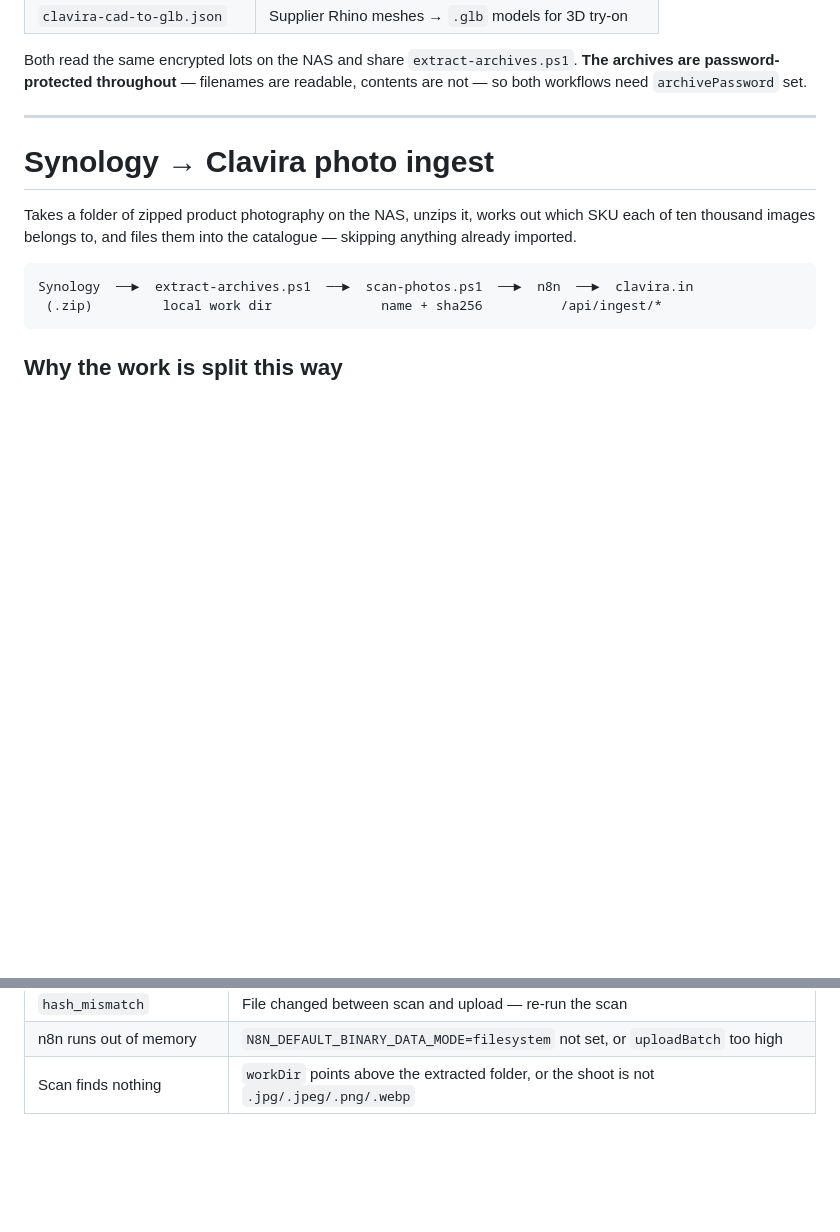
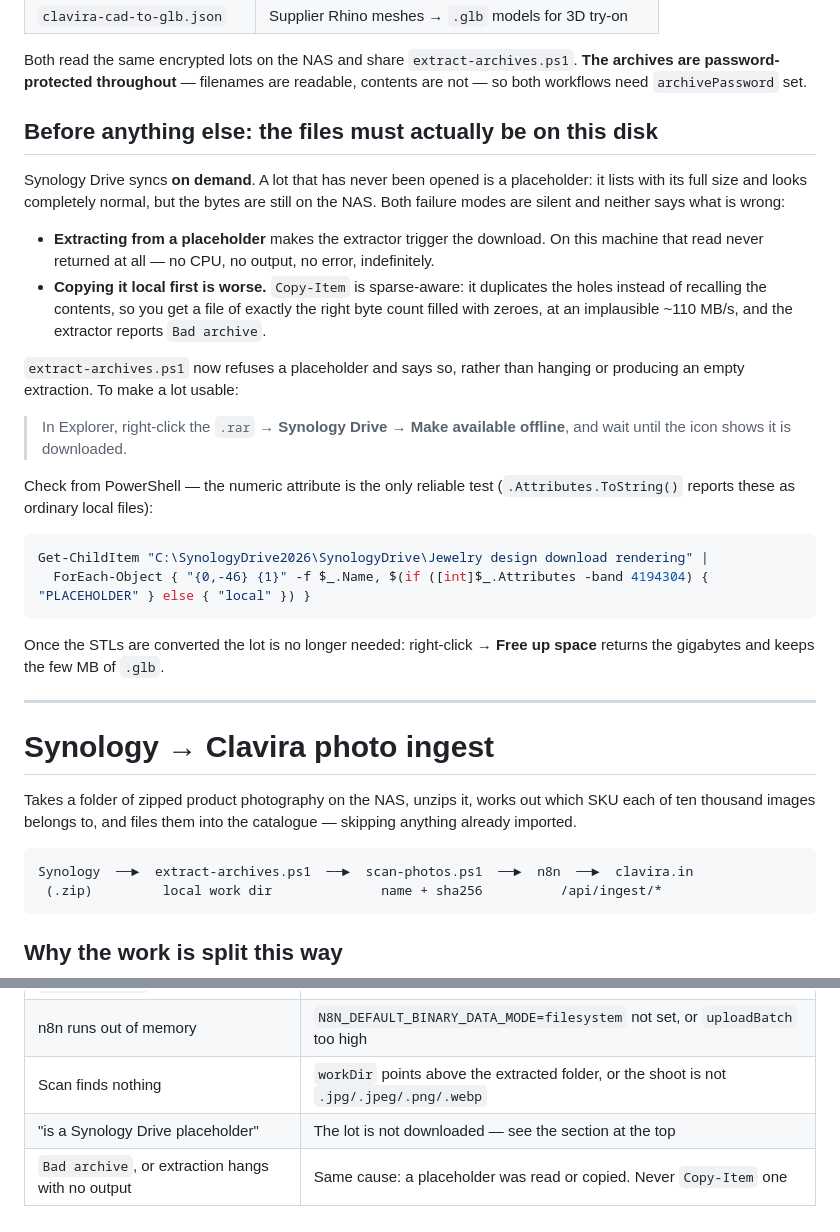
Before and after one commit to marketing-ankan/clavira, a Markdown page: deploy/n8n/README.md, 2 parts joined by grey strips. Rendered like a GitHub page; blank space fills up the shorter version.

Commit message:
Document the Synology placeholder trap that blocks extraction
Both failure modes are silent: reading a placeholder never returns, and
copying one yields a full-size file of zeroes that fails as 'Bad archive'.
Neither says what is actually wrong, and the numeric attribute is the only
reliable way to tell a placeholder from a real file.

Co-Authored-By: Claude Opus 5 <noreply@anthropic.com>

````diff
--- a/deploy/n8n/README.md
+++ b/deploy/n8n/README.md
@@ -8,6 +8,38 @@ There are two workflows here:
 Both read the same encrypted lots on the NAS and share `extract-archives.ps1`.
 **The archives are password-protected throughout** — filenames are readable,
 contents are not — so both workflows need `archivePassword` set.
+
+## Before anything else: the files must actually be on this disk
+
+Synology Drive syncs **on demand**. A lot that has never been opened is a
+placeholder: it lists with its full size and looks completely normal, but the
+bytes are still on the NAS. Both failure modes are silent and neither says
+what is wrong:
+
+- **Extracting from a placeholder** makes the extractor trigger the download.
+  On this machine that read never returned at all — no CPU, no output, no
+  error, indefinitely.
+- **Copying it local first is worse.** `Copy-Item` is sparse-aware: it
+  duplicates the holes instead of recalling the contents, so you get a file of
+  exactly the right byte count filled with zeroes, at an implausible
+  ~110 MB/s, and the extractor reports `Bad archive`.
+
+`extract-archives.ps1` now refuses a placeholder and says so, rather than
+hanging or producing an empty extraction. To make a lot usable:
+
+> In Explorer, right-click the `.rar` → **Synology Drive → Make available
+> offline**, and wait until the icon shows it is downloaded.
+
+Check from PowerShell — the numeric attribute is the only reliable test
+(`.Attributes.ToString()` reports these as ordinary local files):
+
+```powershell
+Get-ChildItem "C:\SynologyDrive2026\SynologyDrive\Jewelry design download rendering" |
+  ForEach-Object { "{0,-46} {1}" -f $_.Name, $(if ([int]$_.Attributes -band 4194304) { "PLACEHOLDER" } else { "local" }) }
+```
+
+Once the STLs are converted the lot is no longer needed: right-click →
+**Free up space** returns the gigabytes and keeps the few MB of `.glb`.
 
 ---
 
@@ -282,3 +314,5 @@ Same rules, same dedupe, no HTTP.
 | `hash_mismatch` | File changed between scan and upload — re-run the scan |
 | n8n runs out of memory | `N8N_DEFAULT_BINARY_DATA_MODE=filesystem` not set, or `uploadBatch` too high |
 | Scan finds nothing | `workDir` points above the extracted folder, or the shoot is not `.jpg/.jpeg/.png/.webp` |
+| "is a Synology Drive placeholder" | The lot is not downloaded — see the section at the top |
+| `Bad archive`, or extraction hangs with no output | Same cause: a placeholder was read or copied. Never `Copy-Item` one |
````
